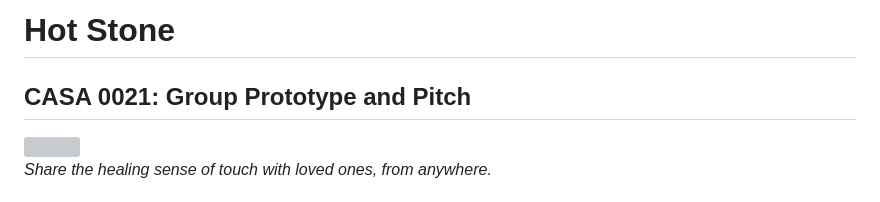
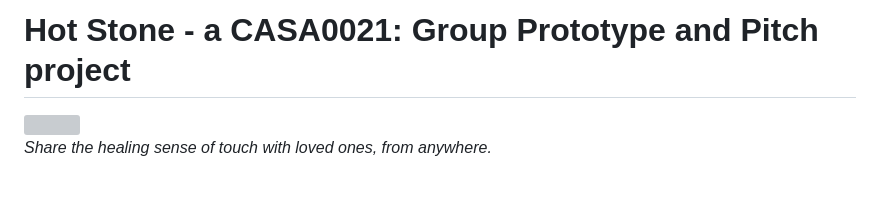
Before and after one commit to ethmacc/CASA0021_GroupPrototypingPitch, a Markdown page: README.md, the part around the change. Drawn GitHub-style; grey boxes are pictures that could not be loaded.

```diff
--- a/README.md
+++ b/README.md
@@ -1,6 +1,4 @@
-# Hot Stone
-
-## CASA 0021: Group Prototype and Pitch
+# Hot Stone - a CASA0021: Group Prototype and Pitch project
 
 <img src="https://github.com/user-attachments/assets/9073ca0b-1672-47e7-8c66-f298b7448cce" width="600"/>
 
```
